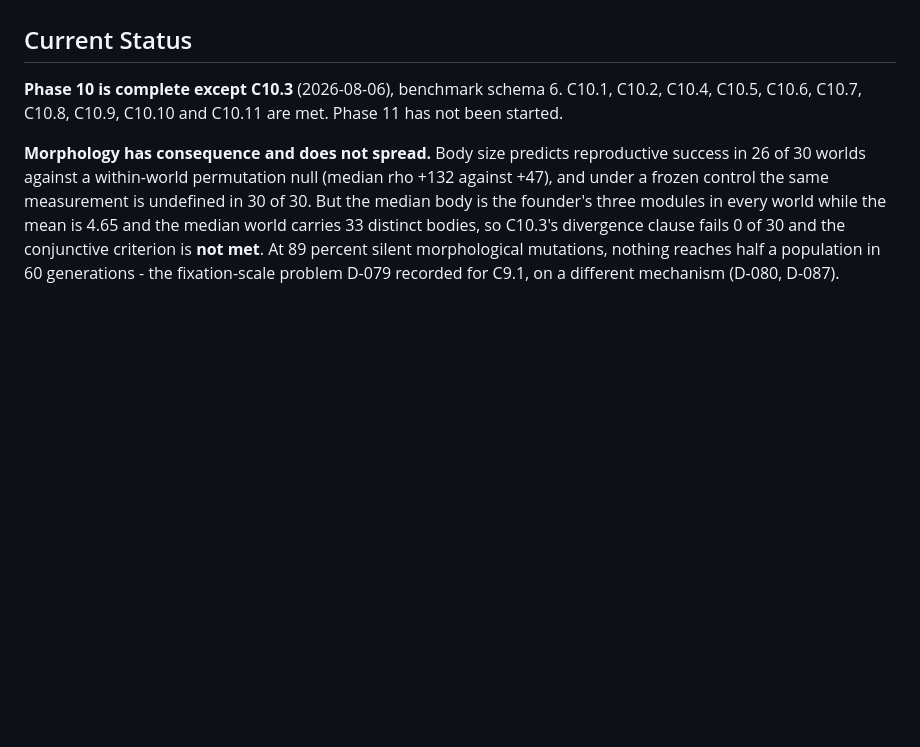
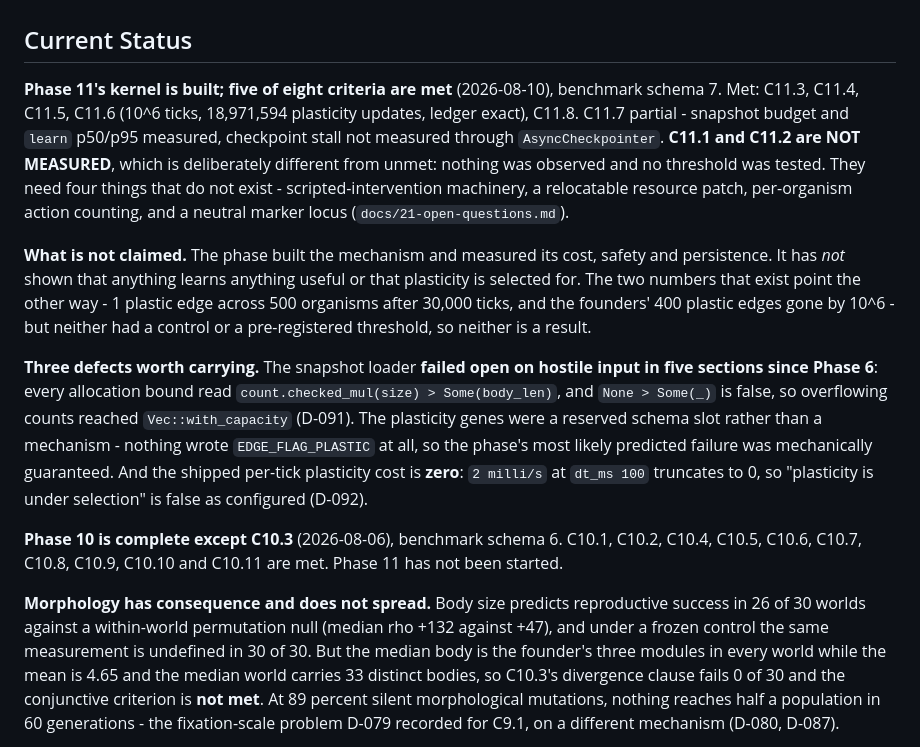
Before and after one commit to ctadros1/The-Genesis-Engine, a Markdown page: planning/backlog.md, the part around the change. GitHub-like rendering; blank space fills up the shorter version.

Commit message:
docs: record Phase 11 status in the backlog
Five of eight criteria met, C11.1/C11.2 not measured, and the three
defects worth carrying forward: the loader's fail-open allocation bound,
the plasticity genes that were a reserved slot rather than a mechanism,
and the per-tick cost that truncates to zero at the shipped default.

Co-Authored-By: Claude Opus 5 <noreply@anthropic.com>

```diff
--- a/planning/backlog.md
+++ b/planning/backlog.md
@@ -42,6 +42,33 @@ ecosystems) plans are superseded and preserved unmodified under
 every phase's Benchmark Impact section.
 
 ## Current Status
+
+**Phase 11's kernel is built; five of eight criteria are met** (2026-08-10),
+benchmark schema 7. Met: C11.3, C11.4, C11.5, C11.6 (10^6 ticks, 18,971,594
+plasticity updates, ledger exact), C11.8. C11.7 partial - snapshot budget and
+`learn` p50/p95 measured, checkpoint stall not measured through
+`AsyncCheckpointer`. **C11.1 and C11.2 are NOT MEASURED**, which is
+deliberately different from unmet: nothing was observed and no threshold was
+tested. They need four things that do not exist - scripted-intervention
+machinery, a relocatable resource patch, per-organism action counting, and a
+neutral marker locus (`docs/21-open-questions.md`).
+
+**What is not claimed.** The phase built the mechanism and measured its cost,
+safety and persistence. It has *not* shown that anything learns anything
+useful or that plasticity is selected for. The two numbers that exist point
+the other way - 1 plastic edge across 500 organisms after 30,000 ticks, and
+the founders' 400 plastic edges gone by 10^6 - but neither had a control or a
+pre-registered threshold, so neither is a result.
+
+**Three defects worth carrying.** The snapshot loader **failed open on
+hostile input in five sections since Phase 6**: every allocation bound read
+`count.checked_mul(size) > Some(body_len)`, and `None > Some(_)` is false, so
+overflowing counts reached `Vec::with_capacity` (D-091). The plasticity genes
+were a reserved schema slot rather than a mechanism - nothing wrote
+`EDGE_FLAG_PLASTIC` at all, so the phase's most likely predicted failure was
+mechanically guaranteed. And the shipped per-tick plasticity cost is **zero**:
+`2 milli/s` at `dt_ms 100` truncates to 0, so "plasticity is under selection"
+is false as configured (D-092).
 
 **Phase 10 is complete except C10.3** (2026-08-06), benchmark schema 6.
 C10.1, C10.2, C10.4, C10.5, C10.6, C10.7, C10.8, C10.9, C10.10 and C10.11
```
